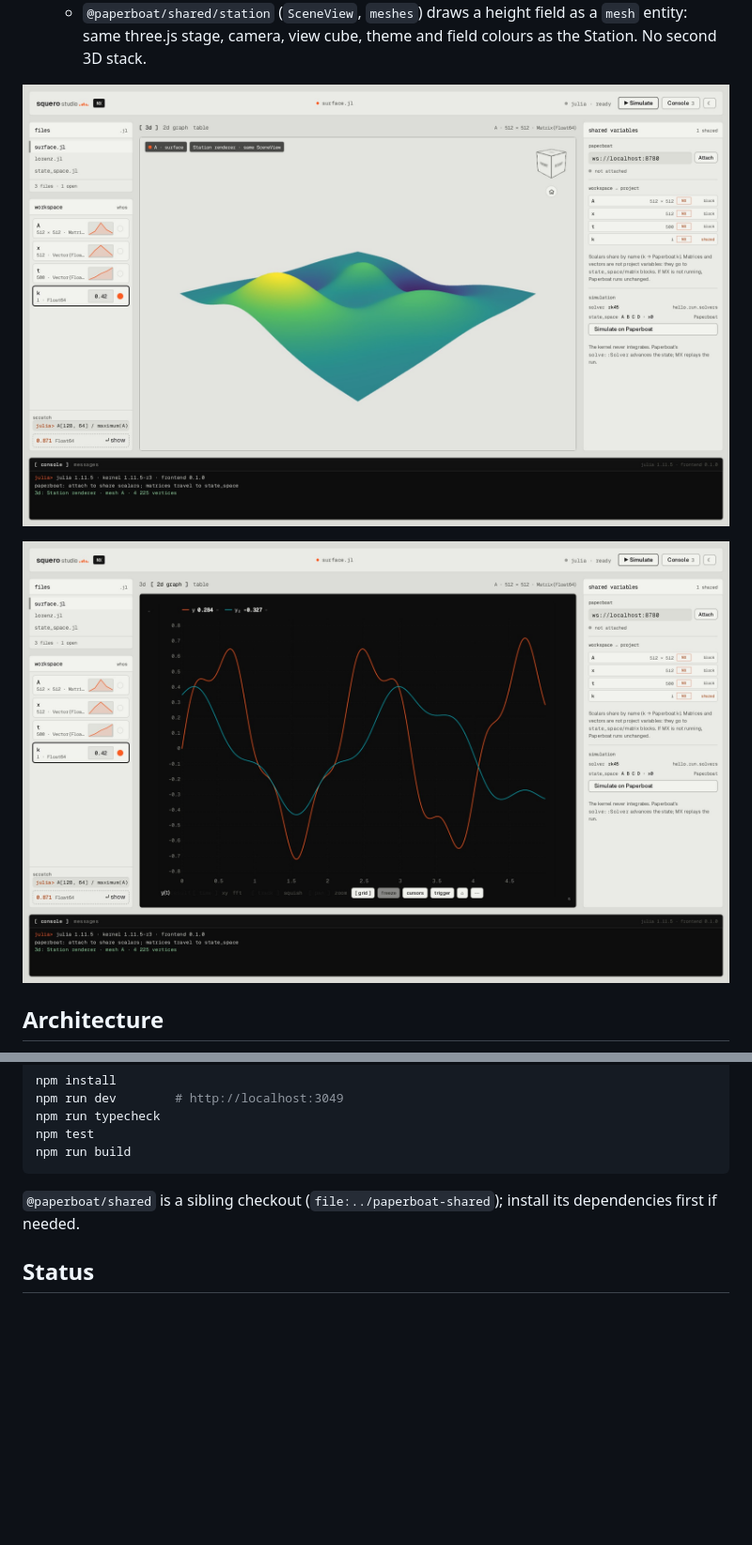
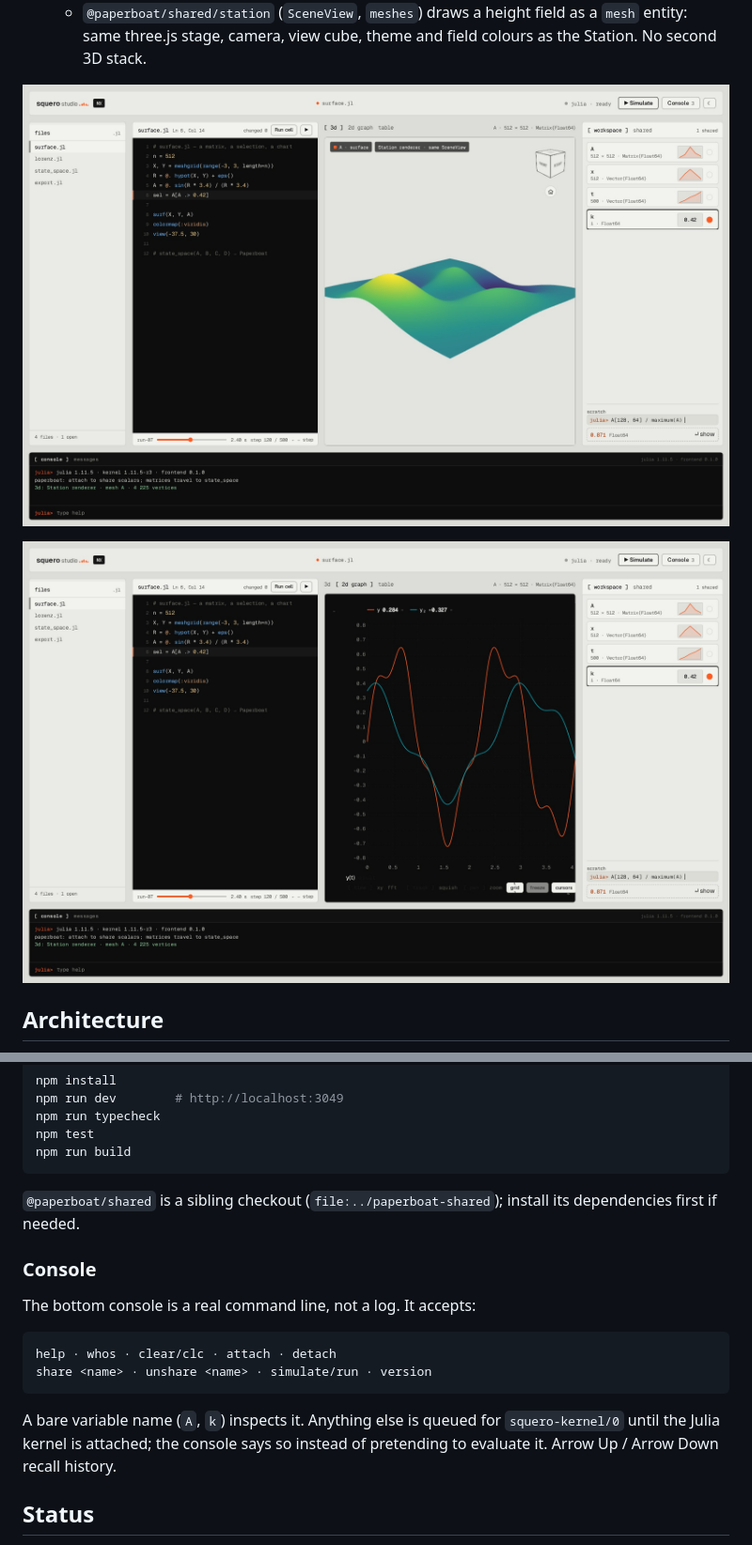
Before and after one commit to paperboatlab/squero-studio-mx, a Markdown page: README.md, 2 parts joined by grey strips. Shown at 94% size. Drawn GitHub-style; pictures changed too: docs/scaffold-2d.jpg, docs/scaffold-3d.jpg; blank space fills up the shorter version.

Commit message:
Use the script-first layout and a typeable console

````diff
--- a/README.md
+++ b/README.md
@@ -80,6 +80,19 @@ npm run build
 `@paperboat/shared` is a sibling checkout (`file:../paperboat-shared`); install its dependencies
 first if needed.
 
+### Console
+
+The bottom console is a real command line, not a log. It accepts:
+
+```
+help · whos · clear/clc · attach · detach
+share <name> · unshare <name> · simulate/run · version
+```
+
+A bare variable name (`A`, `k`) inspects it. Anything else is queued for `squero-kernel/0` until
+the Julia kernel is attached; the console says so instead of pretending to evaluate it. Arrow Up /
+Arrow Down recall history.
+
 ## Status
 
 Scaffold: the shell, the shared Station renderer as a 3D chart, the shared Scope, and the
````
Also changed, not shown: 4 other files.
